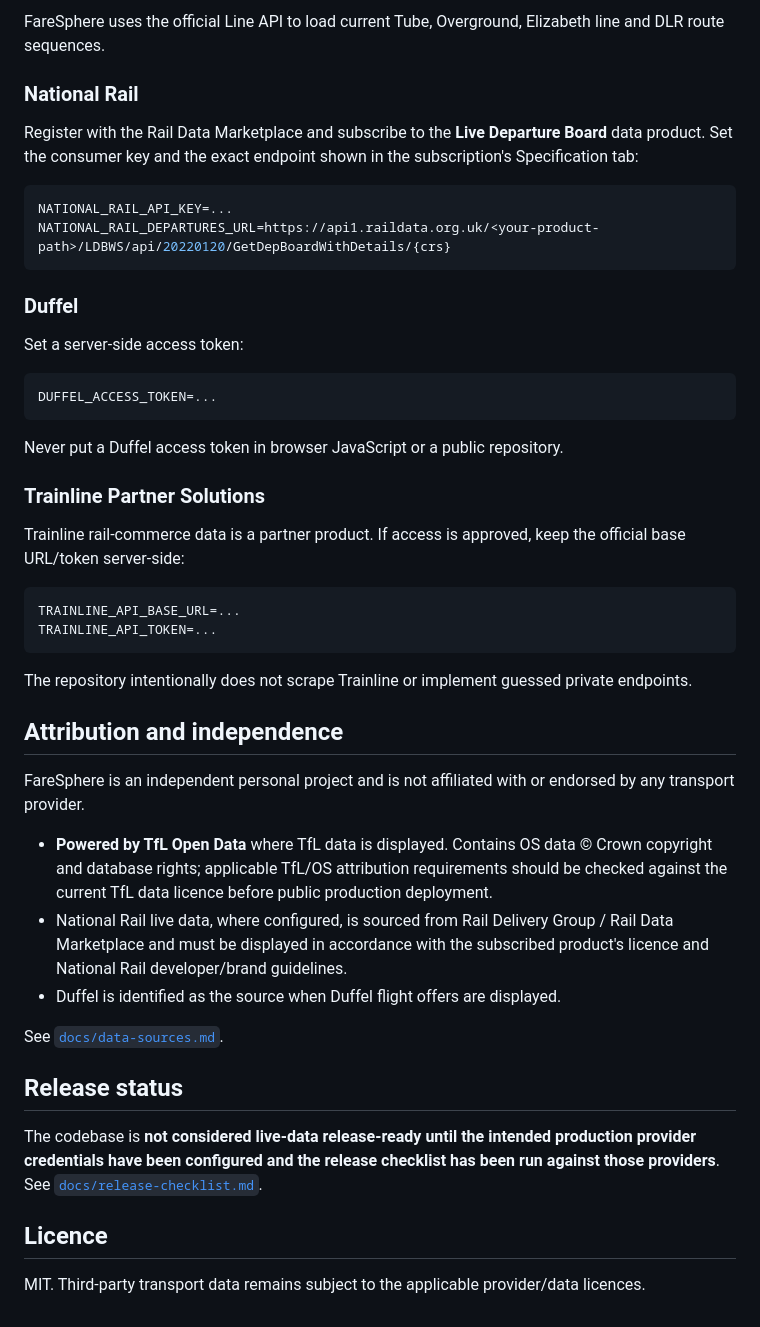
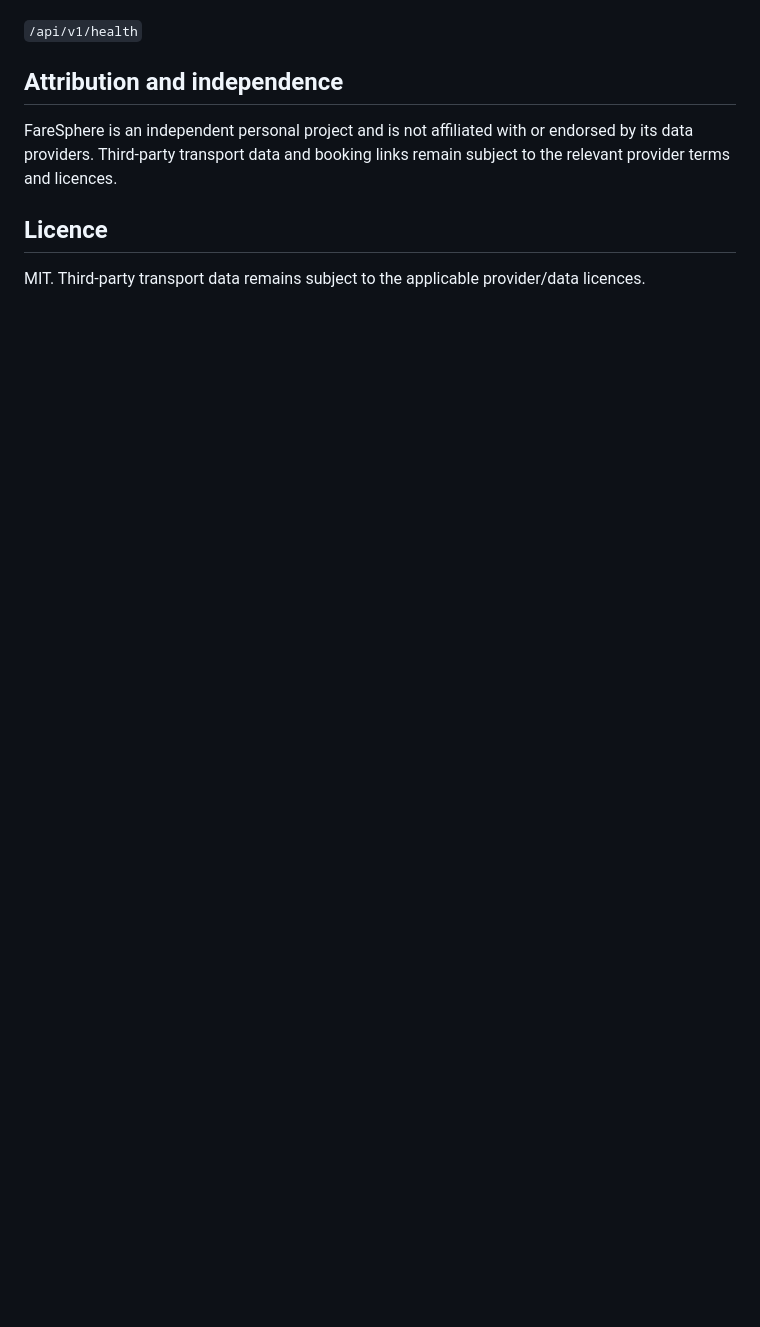
Before and after one commit to MominurXD/FareSphere, a Markdown page: README.md, the part around one of its changes. Rendered like a GitHub page; blank space fills up the shorter version.

````diff
--- a/README.md
+++ b/README.md
@@ -132,49 +141,9 @@ TFL_APP_KEY=...
 
-FareSphere uses the official Line API to load current Tube, Overground, Elizabeth line and DLR route sequences.
-
-### National Rail
-
-Register with the Rail Data Marketplace and subscribe to the **Live Departure Board** data product. Set the consumer key and the exact endpoint shown in the subscription's Specification tab:
-
-```env
-NATIONAL_RAIL_API_KEY=...
-NATIONAL_RAIL_DEPARTURES_URL=https://api1.raildata.org.uk/<your-product-path>/LDBWS/api/20220120/GetDepBoardWithDetails/{crs}
-```
-
-### Duffel
-
-Set a server-side access token:
-
-```env
-DUFFEL_ACCESS_TOKEN=...
-```
-
-Never put a Duffel access token in browser JavaScript or a public repository.
-
-### Trainline Partner Solutions
-
-Trainline rail-commerce data is a partner product. If access is approved, keep the official base URL/token server-side:
-
-```env
-TRAINLINE_API_BASE_URL=...
-TRAINLINE_API_TOKEN=...
-```
-
-The repository intentionally does not scrape Trainline or implement guessed private endpoints.
+`/api/v1/health`
 
 ## Attribution and independence
 
-FareSphere is an independent personal project and is not affiliated with or endorsed by any transport provider.
-
-- **Powered by TfL Open Data** where TfL data is displayed. Contains OS data © Crown copyright and database rights; applicable TfL/OS attribution requirements should be checked against the current TfL data licence before public production deployment.
-- National Rail live data, where configured, is sourced from Rail Delivery Group / Rail Data Marketplace and must be displayed in accordance with the subscribed product's licence and National Rail developer/brand guidelines.
-- Duffel is identified as the source when Duffel flight offers are displayed.
-
-See [`docs/data-sources.md`](docs/data-sources.md).
-
-## Release status
-
-The codebase is **not considered live-data release-ready until the intended production provider credentials have been configured and the release checklist has been run against those providers**. See [`docs/release-checklist.md`](docs/release-checklist.md).
+FareSphere is an independent personal project and is not affiliated with or endorsed by its data providers. Third-party transport data and booking links remain subject to the relevant provider terms and licences.
 
 ## Licence
 
````
Also changed, not shown: other parts of README.md (+90 -81 lines).
